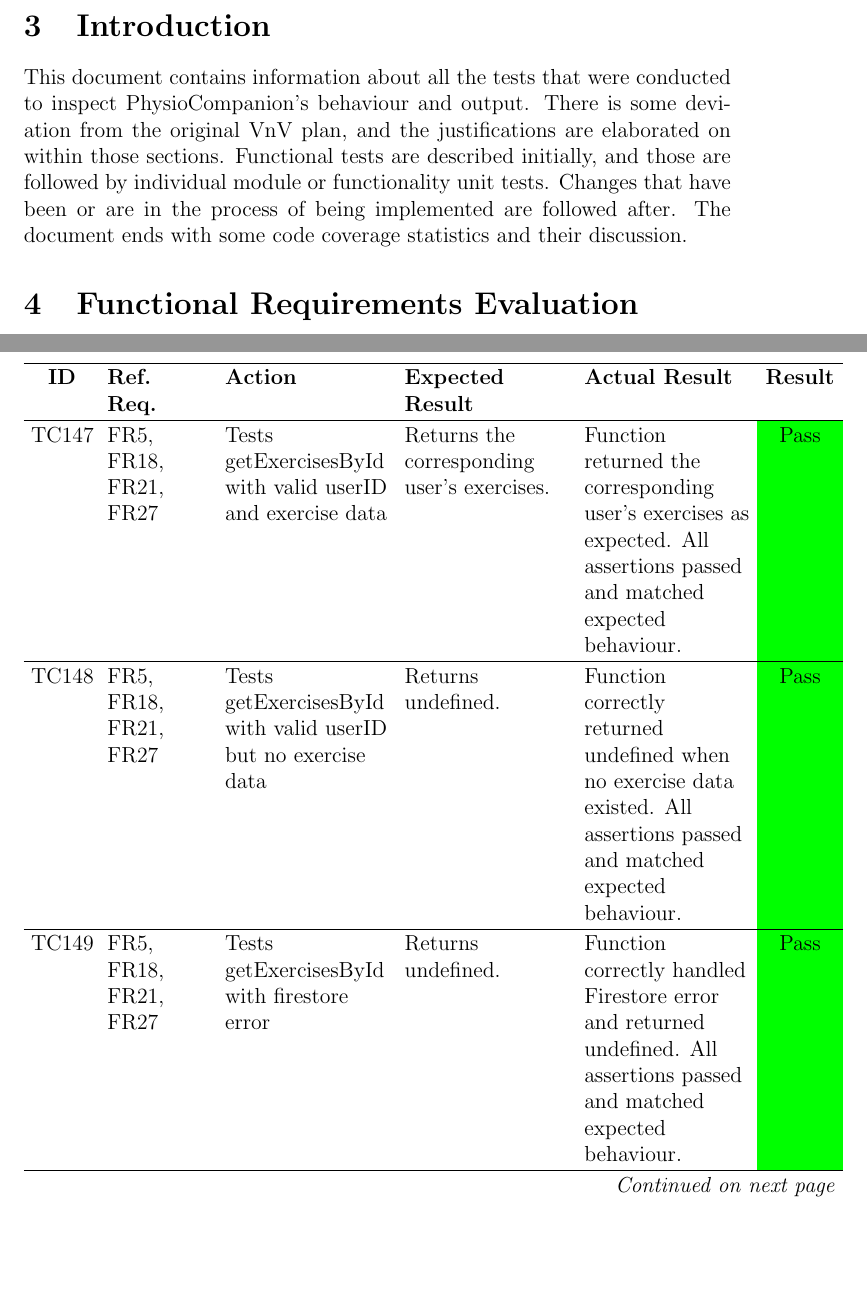
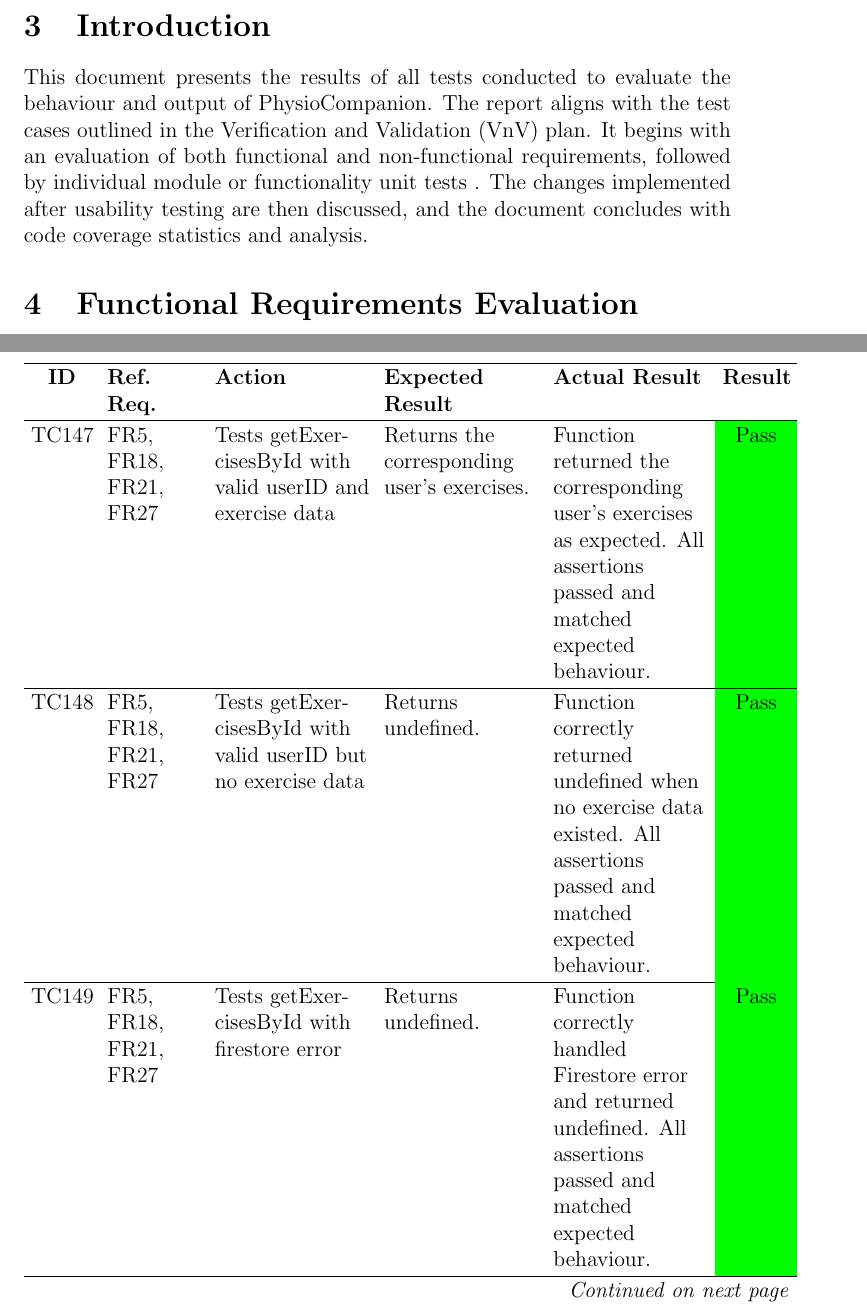
Before and after one commit to M9Huynh/technically-functional, a LaTeX document (docs/VnVReport/VnVReport.tex): two parts of pages 6 and 79 of 101 before the commit and two parts of pages 6 and 79 of 102 after it, joined at a grey line, cut so that both start at the same text, the shorter picture padded with empty space. Compiled offline with pdfLaTeX.

Commit message:
push changes

```diff
--- a/docs/VnVReport/VnVReport.tex
+++ b/docs/VnVReport/VnVReport.tex
@@ -79,10 +79,11 @@
 \pagenumbering{arabic}
 
 \section{Introduction}
-This document contains information about all the tests that were conducted to inspect PhysioCompanion's behaviour and output.
-There is some deviation from the original VnV plan, and the justifications are elaborated on within those sections. Functional tests
-are described initially, and those are followed by individual module or functionality unit tests. Changes that have been or
-are in the process of being implemented are followed after. The document ends with some code coverage statistics and their discussion.
+This document presents the results of all tests conducted to evaluate the behaviour and output of
+PhysioCompanion. The report aligns with the test cases outlined in the Verification and Validation (VnV) plan.
+It begins with an evaluation of both functional and non-functional requirements, followed by individual module or
+functionality unit tests . The changes implemented after usability testing are then discussed, and the document
+concludes with code coverage statistics and analysis.
 
 
 \section{Functional Requirements Evaluation}
@@ -1403,11 +1404,11 @@
 
 \begin{longtable}{
   >{\centering\arraybackslash}p{1.2cm}
-  >{\raggedright\arraybackslash}p{2.0cm}
-  >{\raggedright\arraybackslash}p{3.2cm}
-  >{\raggedright\arraybackslash}p{3.2cm}
-  >{\raggedright\arraybackslash}p{3.2cm}
-  >{\centering\arraybackslash}p{1.4cm}
+  >{\raggedright\arraybackslash}p{1.8cm}
+  >{\raggedright\arraybackslash}p{3.0cm}
+  >{\raggedright\arraybackslash}p{3.0cm}
+  >{\raggedright\arraybackslash}p{3.0cm}
+  >{\centering\arraybackslash}p{1.3cm}
 }
   % {cp{1.5cm}p{4cm}p{4cm}p{2.75cm}c}
   \hline
```
Also changed, not shown: docs/VnVPlan/VnVPlan.tex (+2 -2 lines), docs/VnVPlan/VnVPlan.pdf, docs/VnVReport/VnVReport.pdf, docs/VnVReport/VnVReport.tex (2 more changed lines).
